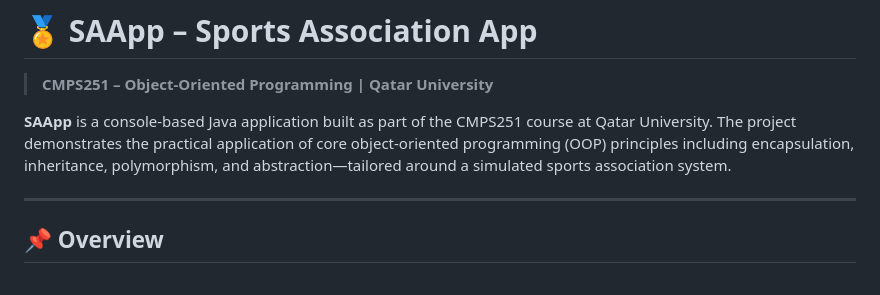
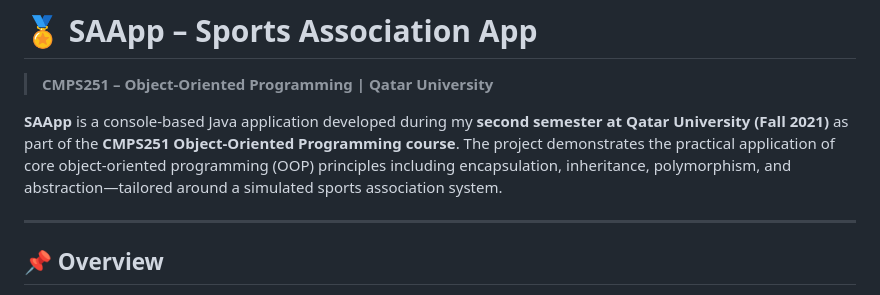
Before and after one commit to Islam-Hamdi/sports-association-app-java, a Markdown page: README.md, the part around the change. Rendered like a GitHub page.

```diff
--- a/README.md
+++ b/README.md
@@ -2,7 +2,7 @@
 
 > **CMPS251 – Object-Oriented Programming | Qatar University**
 
-**SAApp** is a console-based Java application built as part of the CMPS251 course at Qatar University. The project demonstrates the practical application of core object-oriented programming (OOP) principles including encapsulation, inheritance, polymorphism, and abstraction—tailored around a simulated sports association system.
+**SAApp** is a console-based Java application developed during my **second semester at Qatar University (Fall 2021)** as part of the **CMPS251 Object-Oriented Programming course**. The project demonstrates the practical application of core object-oriented programming (OOP) principles including encapsulation, inheritance, polymorphism, and abstraction—tailored around a simulated sports association system.
 
 ---
 
```
